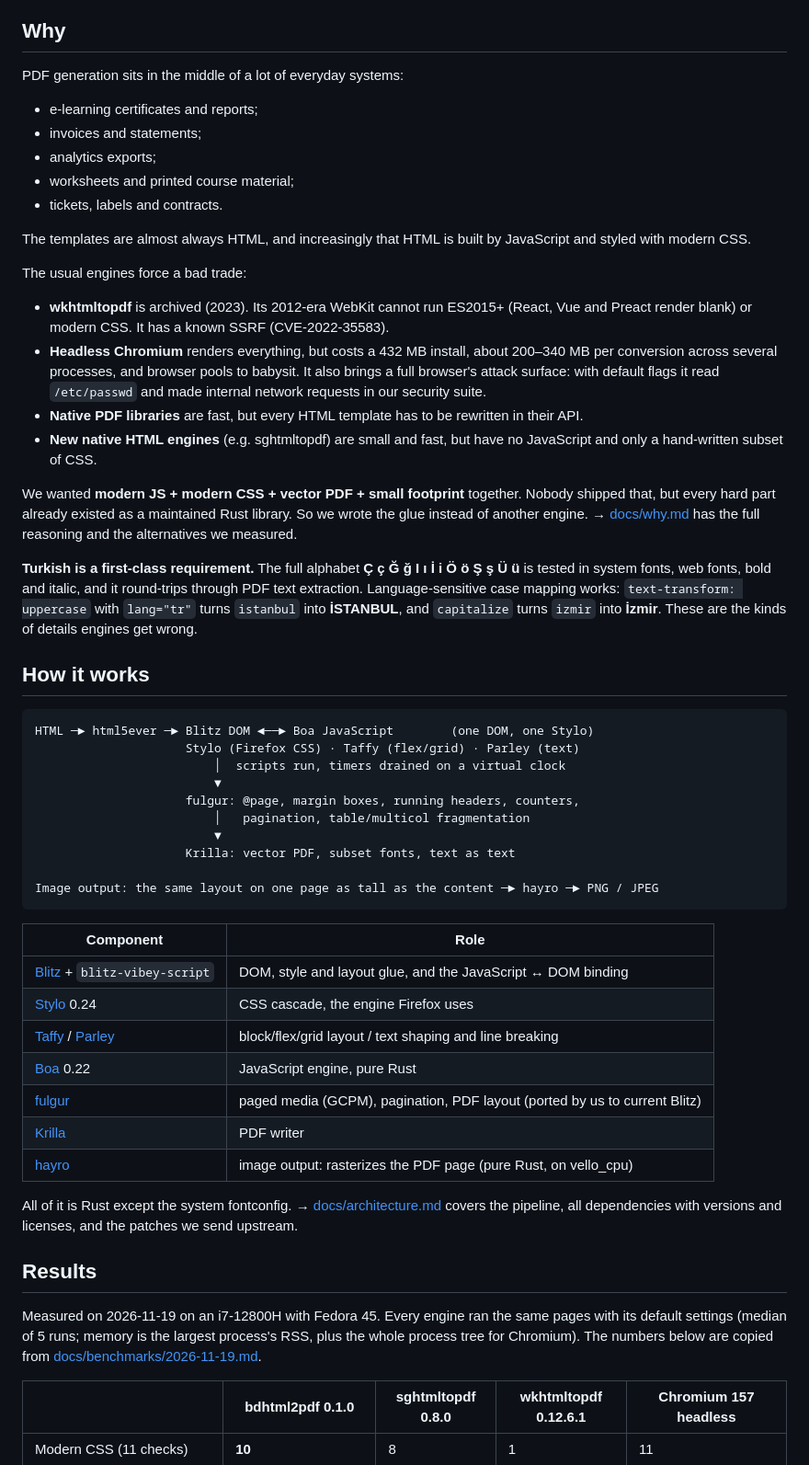
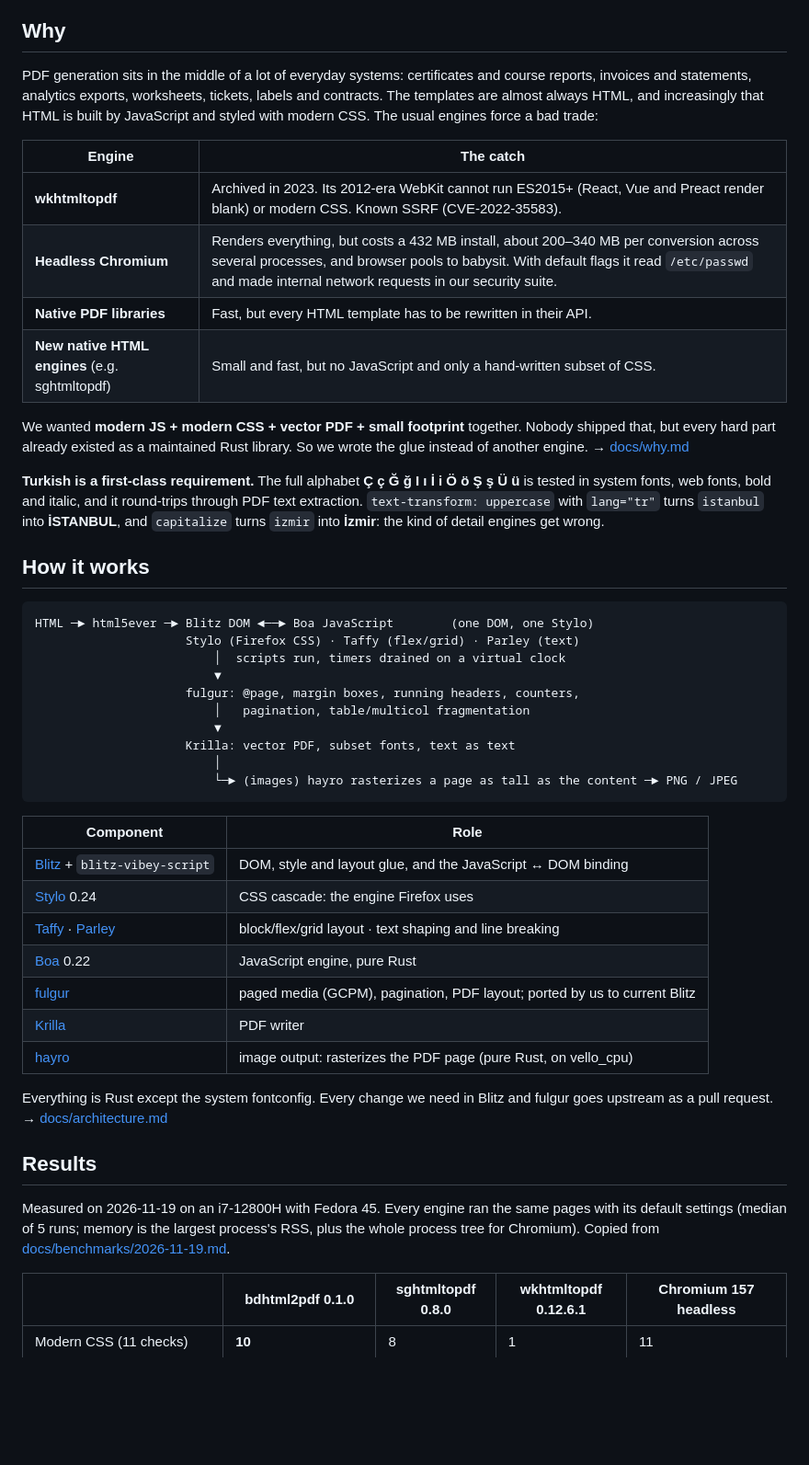
Before and after one commit to bahadirdogru/bdhtml2pdf, a Markdown page: README.md, the part around one of its changes. Shown at 92% size. Drawn GitHub-style; blank space fills up the shorter version.

````diff
--- a/README.md
+++ b/README.md
@@ -27,43 +93,29 @@ bdhtml2pdf --height 630 --zoom 2 card.html card.jpg # fixed size, twice the pixe
 ## Why
 
 PDF generation sits in the middle of a lot of everyday systems:
+certificates and course reports, invoices and statements, analytics exports,
+worksheets, tickets, labels and contracts. The templates are almost always
+HTML, and increasingly that HTML is built by JavaScript and styled with modern
+CSS. The usual engines force a bad trade:
 
-- e-learning certificates and reports;
-- invoices and statements;
-- analytics exports;
-- worksheets and printed course material;
-- tickets, labels and contracts.
-
-The templates are almost always HTML, and increasingly that HTML is built by
-JavaScript and styled with modern CSS.
-
-The usual engines force a bad trade:
-
-- **wkhtmltopdf** is archived (2023). Its 2012-era WebKit cannot run ES2015+
-  (React, Vue and Preact render blank) or modern CSS. It has a known SSRF
-  (CVE-2022-35583).
-- **Headless Chromium** renders everything, but costs a 432 MB install, about
-  200–340 MB per conversion across several processes, and browser pools to
-  babysit. It also brings a full browser's attack surface: with default flags
-  it read `/etc/passwd` and made internal network requests in our security
-  suite.
-- **Native PDF libraries** are fast, but every HTML template has to be
-  rewritten in their API.
-- **New native HTML engines** (e.g. sghtmltopdf) are small and fast, but have
-  no JavaScript and only a hand-written subset of CSS.
+| Engine | The catch |
+|---|---|
+| **wkhtmltopdf** | Archived in 2023. Its 2012-era WebKit cannot run ES2015+ (React, Vue and Preact render blank) or modern CSS. Known SSRF (CVE-2022-35583). |
+| **Headless Chromium** | Renders everything, but costs a 432 MB install, about 200–340 MB per conversion across several processes, and browser pools to babysit. With default flags it read `/etc/passwd` and made internal network requests in our security suite. |
+| **Native PDF libraries** | Fast, but every HTML template has to be rewritten in their API. |
+| **New native HTML engines** (e.g. sghtmltopdf) | Small and fast, but no JavaScript and only a hand-written subset of CSS. |
 
 We wanted **modern JS + modern CSS + vector PDF + small footprint** together.
 Nobody shipped that, but every hard part already existed as a maintained Rust
 library. So we wrote the glue instead of another engine.
-→ [docs/why.md](docs/why.md) has the full reasoning and the alternatives we
-measured.
+→ [docs/why.md](docs/why.md)
 
 **Turkish is a first-class requirement.** The full alphabet
 **Ç ç Ğ ğ I ı İ i Ö ö Ş ş Ü ü** is tested in system fonts, web fonts, bold
-and italic, and it round-trips through PDF text extraction. Language-sensitive
-case mapping works: `text-transform: uppercase` with `lang="tr"` turns
-`istanbul` into **İSTANBUL**, and `capitalize` turns `izmir` into **İzmir**.
-These are the kinds of details engines get wrong.
+and italic, and it round-trips through PDF text extraction. `text-transform:
+uppercase` with `lang="tr"` turns `istanbul` into **İSTANBUL**, and
+`capitalize` turns `izmir` into **İzmir**: the kind of detail engines get
+wrong.
 
 ## How it works
 
@@ -76,30 +128,30 @@ HTML ─► html5ever ─► Blitz DOM ◄──► Boa JavaScript        (one D
                          │   pagination, table/multicol fragmentation
                          ▼
                      Krilla: vector PDF, subset fonts, text as text
-
-Image output: the same layout on one page as tall as the content ─► hayro ─► PNG / JPEG
+                         │
+                         └─► (images) hayro rasterizes a page as tall as the content ─► PNG / JPEG
 ```
 
 | Component | Role |
 |---|---|
 | [Blitz](https://github.com/DioxusLabs/blitz) + `blitz-vibey-script` | DOM, style and layout glue, and the JavaScript ↔ DOM binding |
-| [Stylo](https://github.com/servo/stylo) 0.24 | CSS cascade, the engine Firefox uses |
-| [Taffy](https://github.com/DioxusLabs/taffy) / [Parley](https://github.com/linebender/parley) | block/flex/grid layout / text shaping and line breaking |
+| [Stylo](https://github.com/servo/stylo) 0.24 | CSS cascade: the engine Firefox uses |
+| [Taffy](https://github.com/DioxusLabs/taffy) · [Parley](https://github.com/linebender/parley) | block/flex/grid layout · text shaping and line breaking |
 | [Boa](https://github.com/boa-dev/boa) 0.22 | JavaScript engine, pure Rust |
-| [fulgur](https://github.com/fulgur-rs/fulgur) | paged media (GCPM), pagination, PDF layout (ported by us to current Blitz) |
+| [fulgur](https://github.com/fulgur-rs/fulgur) | paged media (GCPM), pagination, PDF layout; ported by us to current Blitz |
 | [Krilla](https://github.com/LaurenzV/krilla) | PDF writer |
 | [hayro](https://github.com/LaurenzV/hayro) | image output: rasterizes the PDF page (pure Rust, on vello_cpu) |
 
-All of it is Rust except the system fontconfig. → [docs/architecture.md](docs/architecture.md)
-covers the pipeline, all dependencies with versions and licenses, and the
-patches we send upstream.
+Everything is Rust except the system fontconfig. Every change we need in Blitz
+and fulgur goes upstream as a pull request.
+→ [docs/architecture.md](docs/architecture.md)
 
 ## Results
 
 Measured on 2026-11-19 on an i7-12800H with Fedora 45. Every engine ran the
 same pages with its default settings (median of 5 runs; memory is the largest
-process's RSS, plus the whole process tree for Chromium). The numbers below are
-copied from [docs/benchmarks/2026-11-19.md](docs/benchmarks/2026-11-19.md).
+process's RSS, plus the whole process tree for Chromium). Copied from
+[docs/benchmarks/2026-11-19.md](docs/benchmarks/2026-11-19.md).
 
 | | **bdhtml2pdf** 0.1.0 | sghtmltopdf 0.8.0 | wkhtmltopdf 0.12.6.1 | Chromium 157 headless |
 |---|---|---|---|---|
````
Also changed, not shown: other parts of README.md (+197 -115 lines), docs/architecture.md (+1 -0 lines), docs/roadmap.md (+2 -0 lines), docs/showcase/showcase.png (added), 4 other files.
